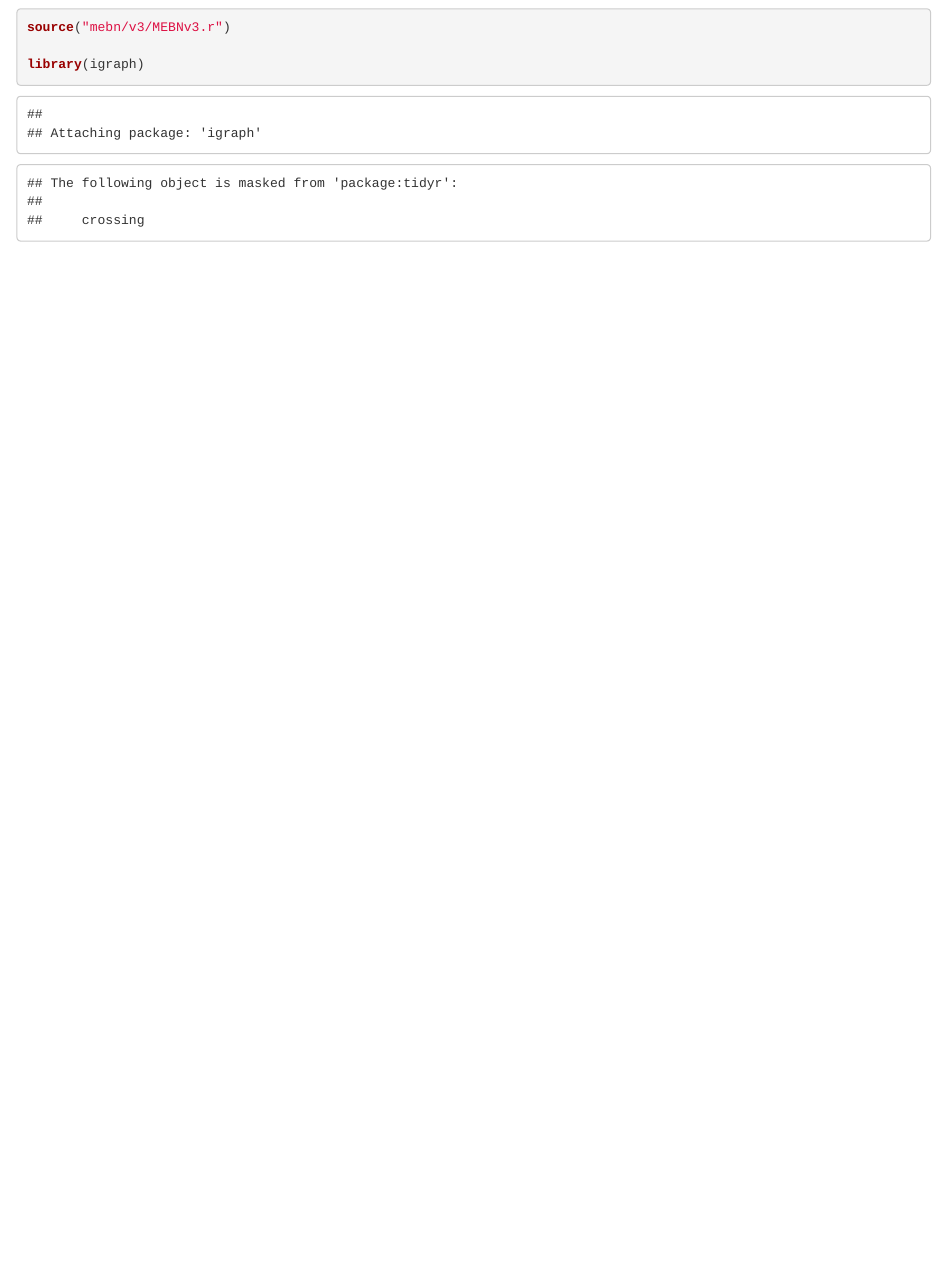
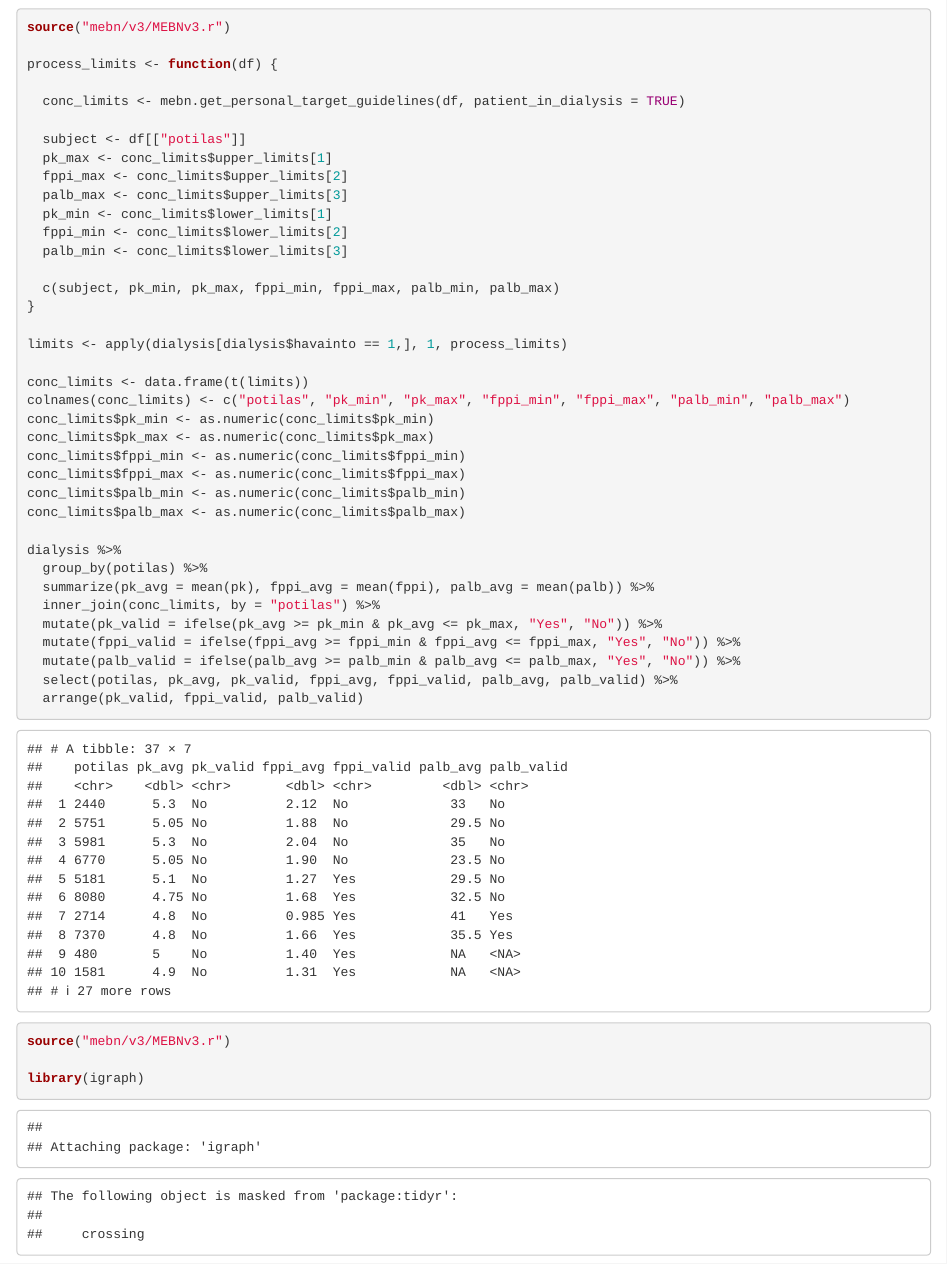
Before and after one commit to turkiaj/personal-diet-inference, an R Markdown document (personal-recommendation.Rmd): the page in a window 1100 px wide, from 670 px down. Rendered offline with R 4.5, knitr and Pandoc, with nearby package versions; some code elsewhere in the file could not run offline.

Commit message:
list of valid concs

````diff
--- a/mebn/v3/MEBNv3.r
+++ b/mebn/v3/MEBNv3.r
@@ -41,12 +44,12 @@ mebn.get_personal_target_guidelines <- function(personal_info,patient_in_dialysi
       # 26.00   54.00   63.00   61.84   70.00   81.00
 
       # # gender: female = 1, male = 0
-      if (personal_info$sukupuoli == 1)
+      if (personal_info[["sukupuoli"]] == 1)
       {
         lower_limits <- cbind(lower_limits, 0.76)
         upper_limits <- cbind(upper_limits, 1.41)
       } else {
-        if (personal_info$ika < 50)
+        if (personal_info[["ika"]] < 50)
         {
           lower_limits <- cbind(lower_limits, 0.71)
           upper_limits <- cbind(upper_limits, 1.53)
@@ -73,11 +76,11 @@ mebn.get_personal_target_guidelines <- function(personal_info,patient_in_dialysi
     # 40 - 69 V:                36 - 45 g/l
     # yli 70 V:                 34 - 45 g/l
 
-    if (personal_info$ika < 40)
+    if (personal_info[["ika"]] < 40)
     {
       lower_limits <- cbind(lower_limits, 36)
       upper_limits <- cbind(upper_limits, 48)
-    } else if (personal_info$ika < 70) {
+    } else if (personal_info[["ika"]] < 70) {
       lower_limits <- cbind(lower_limits, 36)
       upper_limits <- cbind(upper_limits, 45)
     } else {
@@ -3471,17 +3474,12 @@ mebn.GetBeta <- function(reaction_graph, graph_dir, point_est = "mean")
   return(beta_point)
 }
 
-
-mebn.Query <- function(reaction_graph, graph_dir, query, queried_nodes, proposal_lowerlimits, proposal_upperlimits, general_RI, personal_CI, conc_lower_limits, conc_upper_limits, stan_model_file, X_point_est = "mean", beta_point_est = "mean", param_point_est = "mean", posterior_samples = 100, X_sd_coef, repeat_only = 0, condition_in_repeat = 0)
-{
-  library(rstan)
-  library(igraph)
-  library(stringr)
+mebn.extract_parameters_from_graph <- function(reaction_graph, beta_point_est, param_point_est, X_point_est, queried_nodes) {
 
   predictor_nodes <- V(reaction_graph)[type == 100]
   target_nodes <- V(reaction_graph)[type == 200]
 
-  print(predictor_nodes)
+  #print(predictor_nodes)
 
   predictors <- length(predictor_nodes)
   targets <- length(target_nodes)
@@ -3603,13 +3601,204 @@ mebn.Query <- function(reaction_graph, graph_dir, query, queried_nodes, proposal
       predictor_evidence[p, 2] <- -1
     }
 
-    # Collect indexes of queried nodes (withing prior_stats)
+    # Collect indexes of queried nodes
     if (predictor_nodes[p]$name %in% queried_nodes)
     {
       print(paste0(predictor_nodes[p]$name," is conditional_nutrients[",p,"]"));
 
       cond_index <- c(cond_index,p)
     }
+  }
+
+  repeat_only <- 0
+  if (length(cond_index) == 0) {repeat_only <- 1}
+
+  if (repeat_only != 1) {
+    X_beta_point <- beta_point[,-cond_index]
+    Q_beta_point <- beta_point[,cond_index]
+    X_evidence <- predictor_evidence[-cond_index,]
+
+    p <- predictors - length(cond_index)
+  } else  {
+    X_beta_point <- beta_point
+    Q_beta_point <- beta_point[,cond_index] # is not used
+    X_evidence <- predictor_evidence
+
+    p <- predictors
+  }
+
+  if (X_point_est == "mean")
+  {
+    X_evidence_point <- X_evidence[,1]
+    print("X_point_est: mean")
+
+  } else if (X_point_est == "CI5")
+  {
+    X_evidence_point <- apply(X_evidence, 1, function(x) if (x[2] == -1) {x[1]} else {qnorm(p = 0.05, mean = x[1], sd = x[2], lower.tail = TRUE, log.p = FALSE)})
+    print("X_point_est: CI5")
+  } else if (X_point_est == "CI95")
+  {
+    X_evidence_point <- apply(X_evidence, 1, function(x) if (x[2] == -1) {x[1]} else {qnorm(p = 0.95, mean = x[1], sd = x[2], lower.tail = TRUE, log.p = FALSE)})
+    print("X_point_est: CI95")
+  }
+
+  params <- within(list(),
+                   {
+                     responses <- targets
+                     p <- p
+                     r <- length(cond_index)
+
+                     X_evidence <- X_evidence
+                     X_evidence_point <- X_evidence_point
+
+                     intercept_point <- intercept_point
+                     alpha_point <- alpha_point
+                     X_beta_point <- X_beta_point
+                     Q_beta_point <- Q_beta_point
+                   })
+
+  return(params)
+}
+
+mebn.Query <- function(reaction_graph, graph_dir, query, queried_nodes, proposal_lowerlimits, proposal_upperlimits, general_RI, personal_CI, conc_lower_limits, conc_upper_limits, stan_model_file, X_point_est = "mean", beta_point_est = "mean", param_point_est = "mean", posterior_samples = 100, repeat_only = 0)
+{
+  library(rstan)
+  library(igraph)
+  library(stringr)
+
+  predictor_nodes <- V(reaction_graph)[type == 100]
+  target_nodes <- V(reaction_graph)[type == 200]
+
+  #print(predictor_nodes)
+
+  predictors <- length(predictor_nodes)
+  targets <- length(target_nodes)
+
+  # Collect model parameters from the graph
+  chains <- 4
+  density_chain_samples <- 1000
+  density_samples <- density_chain_samples * chains  # sampling stored in RDS for all the chains (4*1000)
+
+  beta_samples <- array(-1, dim = c(targets, predictors, density_samples))
+  intercept_samples <- array(-1, dim = c(targets, density_samples))
+  alpha_samples <- array(-1, dim = c(targets, density_samples))
+
+  beta_point <- array(-1, dim = c(targets, predictors))
+  intercept_point <- array(-1, dim = c(targets))
+  alpha_point <- array(-1, dim = c(targets))
+
+  predictor_evidence <- array(-1, dim = c(predictors, 2))
+  cond_index <- c()
+
+  for (t in 1:targets) {
+
+    # intercept and alpha parameters are response specific
+    target_node <- target_nodes[t]
+
+    if (endsWith(target_node$personal_intercept, ".rds")) {
+      #print(paste0("Loading ", graph_dir, "/", target_node$personal_intercept))
+      target_intercept <- unlist(readRDS(paste0(graph_dir, "/", target_node$personal_intercept)), use.names=FALSE) # vector(full_sample_size)
+      intercept_samples[t,] <- target_intercept
+    } else {
+      print("Expected rds-file of density samples. Aborting.")
+      return()
+    }
+
+    if (endsWith(target_node$g_alpha, ".rds")) {
+      #print(paste0("Loading ", graph_dir, "/", target_node$g_alpha))
+      target_alpha <- unlist(readRDS(paste0(graph_dir, "/", target_node$g_alpha)), use.names=FALSE) # vector(full_sample_size)
+      alpha_samples[t,] <- target_alpha
+    } else {
+      print("Expected rds-file of density samples. Aborting.")
+      return()
+    }
+
+    # beta is collected from target/predictor
+    for (p in 1:predictors) {
+
+      # get edge connection from predictor to target
+      beta_edge_id <- reaction_graph[from = predictor_nodes[p], to = target_nodes[t], edges=TRUE]
+
+      #print(paste0("Edge from ", predictor_nodes[p], " to ", target_nodes[t]))
+
+      # get distribution samples related to this edge
+      # - distribution-attribute stores the name of the RDS-file that has the sample matrix
+      #print(paste0("Loading ", graph_dir, "/", E(reaction_graph)[beta_edge_id]$distribution, " in edge ", beta_edge_id))
+      edge_beta_distribution <- readRDS(paste0(graph_dir, "/", E(reaction_graph)[beta_edge_id]$distribution))
+
+      # combine betas in one matrix for Stan
+      beta_samples[t,p,] <- edge_beta_distribution
+
+      # point estimates
+      if (beta_point_est == "median")
+      {
+        beta_point[t,p] <- median(beta_samples[t,p,])
+      }
+      else if (beta_point_est == "mean")
+      {
+        beta_point[t,p] <- mean(beta_samples[t,p,])
+      }
+      else if (beta_point_est == "mode")
+      {
+        beta_point[t,p] <- mebn.get_mode(beta_samples[t,p,])
+      }
+      else if (beta_point_est == "CI5")
+      {
+        beta_point[t,p] <- quantile(beta_samples[t,p,], probs=0.05)
+        print("beta_point_est: CI5")
+      }
+      else if (beta_point_est == "CI95")
+      {
+        beta_point[t,p] <- quantile(beta_samples[t,p,], probs=0.95)
+        print("beta_point_est: CI95")
+      }
+    }
+
+    # point estimates
+    if (param_point_est == "median")
+    {
+      intercept_point[t] <- median(intercept_samples[t,])
+      alpha_point[t] <- median(alpha_samples[t,])
+    } else
+    if (param_point_est == "mean")
+    {
+      intercept_point[t] <- mean(intercept_samples[t,])
+      alpha_point[t] <- mean(alpha_samples[t,])
+    }
+  }
+
+  # evidence is collected from predictors
+  for (p in 1:predictors) {
+
+    # Get soft evidence from predictor random variables
+    if (startsWith(predictor_nodes[p]$distribution, "N"))
+    {
+      # Use normalized distribution values
+      predictor_evidence[p, 1] <- as.numeric(str_extract(predictor_nodes[p]$normdist,"(?<=N\\().+(?=,)")) # N(*,
+      predictor_evidence[p, 2] <- as.numeric(str_extract(predictor_nodes[p]$normdist,"(?<=,).+(?=\\))")) # ,*)
+    }
+    else if (startsWith(predictor_nodes[p]$distribution, "LN")) {
+      predictor_evidence[p, 1] <- as.numeric(str_extract(predictor_nodes[p]$normdist,"(?<=LN\\().+(?=,)")) # LN(*,
+      predictor_evidence[p, 2] <- as.numeric(str_extract(predictor_nodes[p]$normdist,"(?<=,).+(?=\\))")) # ,*)
+
+      if (is.na(predictor_evidence[p, 1]) || is.na(predictor_evidence))
+      {
+        print("Nutrient evidence contains NA")
+      }
+    }
+    else if (startsWith(predictor_nodes[p]$distribution, "B")) {
+      predictor_evidence[p, 1] <- as.numeric(str_extract(predictor_nodes[p]$distribution,"(?<=B\\().+(?=\\))")) # B(*)
+      predictor_evidence[p, 2] <- -1
+    }
+
+    # Collect indexes of queried nodes
+    if (predictor_nodes[p]$name %in% queried_nodes)
+    {
+      #print(paste0(predictor_nodes[p]$name," is conditional_nutrients[",p,"]"));
+
+      cond_index <- c(cond_index,p)
+    }
+
   }
 
   offset_value <- 1000
@@ -3679,18 +3868,12 @@ mebn.Query <- function(reaction_graph, graph_dir, query, queried_nodes, proposal
                      linear_transformation <- offset_value
 
                      posterior_samples <- posterior_samples
-                     X_sd_coef <- X_sd_coef
-
-                     repeat_only <- repeat_only
-                     condition_in_repeat <- condition_in_repeat
-                     Q_index <- cond_index
-                     soft_limit_coef <- 0.1
                    })
 
   rstan_options (auto_write=TRUE)
   options (mc.cores=parallel::detectCores ())
 
-  query_result <- stan(file=stan_model_file, warmup = 1000, iter=3000, chains=4, chain_id=1L, algorithm="NUTS", control = list(adapt_delta = 0.95, max_treedepth = 15), data=params, seed=483892929)
+  query_result <- stan(file=stan_model_file, warmup = 1000, iter=2000, chains=4, chain_id=1L, algorithm="NUTS", control = list(adapt_delta = 0.95, max_treedepth = 15), data=params, seed=483892929)
 
   #m <- stan_model(file=stan_model_file)
   #query_result <- optimizing(m, data=params, seed=483892929, verbose=TRUE, init = 0)
--- a/personal-recommendation.Rmd
+++ b/personal-recommendation.Rmd
@@ -130,3 +134,40 @@ kable(dialysis_conc_predictors.df, format = "latex", escape = F, booktabs = T, r
+source("mebn/v3/MEBNv3.r")
+
+process_limits <- function(df) {
+
+  conc_limits <- mebn.get_personal_target_guidelines(df, patient_in_dialysis = TRUE)
+
+  subject <- df[["potilas"]]
+  pk_max <- conc_limits$upper_limits[1]
+  fppi_max <- conc_limits$upper_limits[2]
+  palb_max <- conc_limits$upper_limits[3]
+  pk_min <- conc_limits$lower_limits[1]
+  fppi_min <- conc_limits$lower_limits[2]
+  palb_min <- conc_limits$lower_limits[3]
+
+  c(subject, pk_min, pk_max, fppi_min, fppi_max, palb_min, palb_max)
+}
+
+limits <- apply(dialysis[dialysis$havainto == 1,], 1, process_limits)
+
+conc_limits <- data.frame(t(limits))
+colnames(conc_limits) <- c("potilas", "pk_min", "pk_max", "fppi_min", "fppi_max", "palb_min", "palb_max")
+conc_limits$pk_min <- as.numeric(conc_limits$pk_min)
+conc_limits$pk_max <- as.numeric(conc_limits$pk_max)
+conc_limits$fppi_min <- as.numeric(conc_limits$fppi_min)
+conc_limits$fppi_max <- as.numeric(conc_limits$fppi_max)
+conc_limits$palb_min <- as.numeric(conc_limits$palb_min)
+conc_limits$palb_max <- as.numeric(conc_limits$palb_max)
+
+dialysis %>%
+  group_by(potilas) %>%
+  summarize(pk_avg = mean(pk), fppi_avg = mean(fppi), palb_avg = mean(palb)) %>%
+  inner_join(conc_limits, by = "potilas") %>%
+  mutate(pk_valid = ifelse(pk_avg >= pk_min & pk_avg <= pk_max, "Yes", "No")) %>%
+  mutate(fppi_valid = ifelse(fppi_avg >= fppi_min & fppi_avg <= fppi_max, "Yes", "No")) %>%
+  mutate(palb_valid = ifelse(palb_avg >= palb_min & palb_avg <= palb_max, "Yes", "No")) %>%
+  select(potilas, pk_avg, pk_valid, fppi_avg, fppi_valid, palb_avg, palb_valid) %>%
+  arrange(pk_valid, fppi_valid, palb_valid)
 
 ```
 
````
Also changed, not shown: mebn/v3/MEBNv3.r (13 more changed lines), personal-recommendation.Rmd (15 more changed lines).
